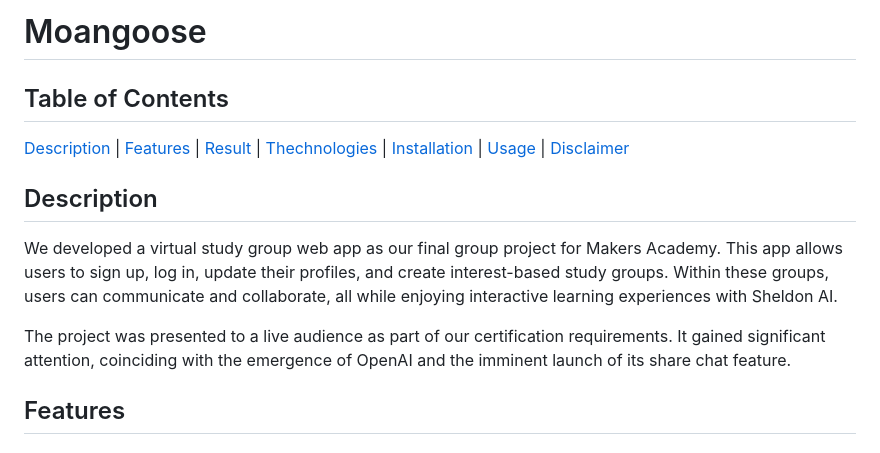
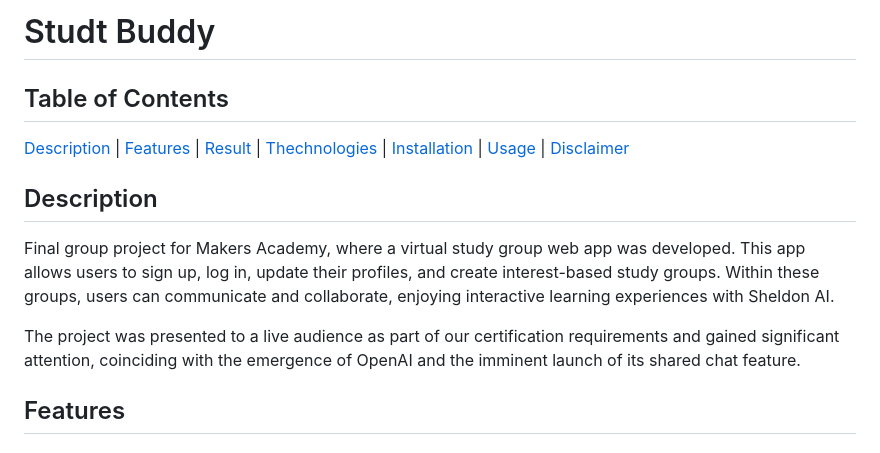
Before and after one commit to oanapintoiu/Study_buddy_op, a Markdown page: README.md, the part around the change. Drawn GitHub-style.

Commit message:
corrected name in Readme.md and deleted example readme

```diff
--- a/README.md
+++ b/README.md
@@ -1,4 +1,4 @@
-# Moangoose
+# Studt Buddy
 
 ## Table of Contents
 
@@ -6,9 +6,9 @@
 
 ## Description
 
-We developed a virtual study group web app as our final group project for Makers Academy. This app allows users to sign up, log in, update their profiles, and create interest-based study groups. Within these groups, users can communicate and collaborate, all while enjoying interactive learning experiences with Sheldon AI.
+Final group project for Makers Academy, where a virtual study group web app was developed. This app allows users to sign up, log in, update their profiles, and create interest-based study groups. Within these groups, users can communicate and collaborate, enjoying interactive learning experiences with Sheldon AI.
 
-The project was presented to a live audience as part of our certification requirements. It gained significant attention, coinciding with the emergence of OpenAI and the imminent launch of its share chat feature.
+The project was presented to a live audience as part of our certification requirements and gained significant attention, coinciding with the emergence of OpenAI and the imminent launch of its shared chat feature.
 
 ## Features
 
```
Also changed, not shown: README_ACE.md (deleted, +0 -275 lines).
